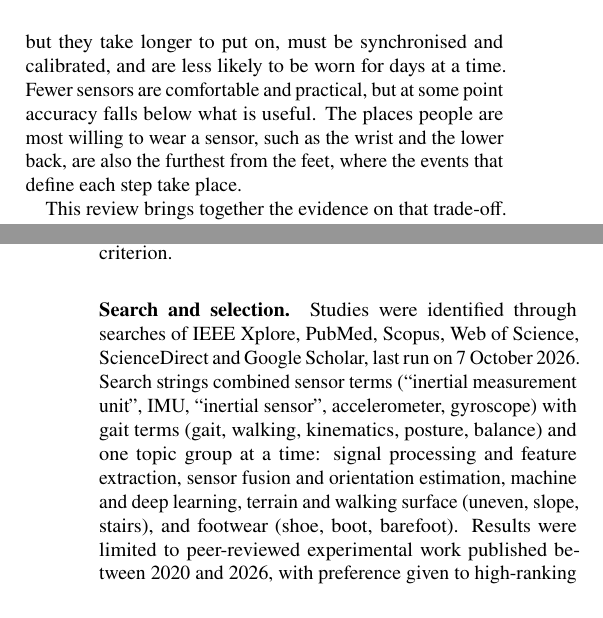
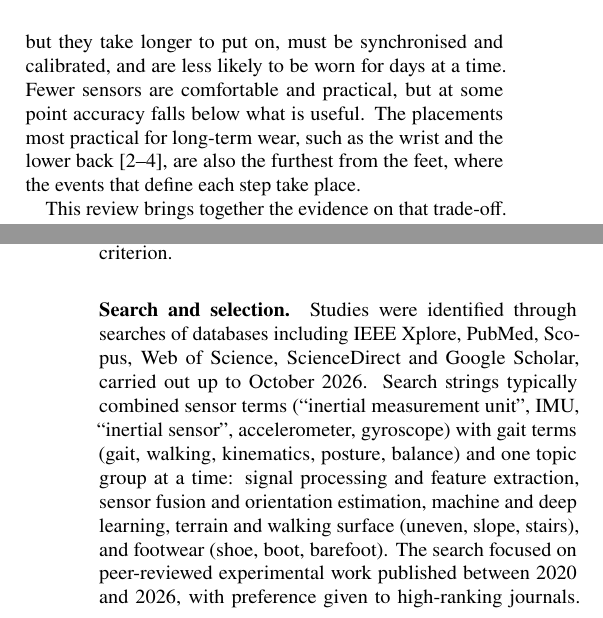
Before and after one commit to fikrynuhuman183/fyp_lit_review, a LaTeX document (main.tex): two parts of the columns of pages 1 and 2 of 15, joined at a grey line, cut so that both start at the same text. Compiled offline with pdfLaTeX.

Commit message:
Soften search description, crop Figure 5, restore long-term-wear wording
- Section 1.2: describe the search in approximate terms
- Figure 5: remove the in-image reference line; the caption carries the
  citation and notes single-location models
- Introduction: "most practical for long-term wear" with citations, in
  place of the unsupported "most willing to wear"

Co-Authored-By: Claude Fable 5.2 <noreply@anthropic.com>

```diff
--- a/main.tex
+++ b/main.tex
@@ -90,7 +90,7 @@ for Walking Gait Analysis: A Literature Review\par}
 
 Walking is one of the most informative things a person does every day. Small changes in how someone walks, such as slower steps, shorter strides, or a wider or more variable base, can be early signs of neurological or joint disease, and tracking them over time can show whether a treatment is working. In practice, gait is usually measured in a short, supervised test in a clinic or laboratory. That test shows what a person can do on the day and under observation, which is not always what they do in daily life \citep{carcreff2020}.
 
-Wearable inertial measurement units (IMUs) make it possible to measure gait continuously outside the laboratory. An IMU is small and inexpensive, and records how the body segment it is attached to accelerates and rotates. The difficulty lies in deciding how many IMUs to use and where to place them. More sensors capture more of the body's movement, but they take longer to put on, must be synchronised and calibrated, and are less likely to be worn for days at a time. Fewer sensors are comfortable and practical, but at some point accuracy falls below what is useful. The places people are most willing to wear a sensor, such as the wrist and the lower back, are also the furthest from the feet, where the events that define each step take place.
+Wearable inertial measurement units (IMUs) make it possible to measure gait continuously outside the laboratory. An IMU is small and inexpensive, and records how the body segment it is attached to accelerates and rotates. The difficulty lies in deciding how many IMUs to use and where to place them. More sensors capture more of the body's movement, but they take longer to put on, must be synchronised and calibrated, and are less likely to be worn for days at a time. Fewer sensors are comfortable and practical, but at some point accuracy falls below what is useful. The placements most practical for long-term wear, such as the wrist and the lower back \citep{brand2022,kluge2024,rantalainen2020}, are also the furthest from the feet, where the events that define each step take place.
 
 This review brings together the evidence on that trade-off. It first describes what each body location can and cannot measure, then examines the algorithms that try to extract more information from fewer sensors, and finally considers the conditions under which configurations that work in the laboratory begin to fail: turning, slow or impaired walking, imperfect attachment, carried load, terrain and footwear. Throughout, the \emph{minimum configuration} is defined as the smallest set of IMUs, in number and placement, that achieves a stated accuracy for a specified gait output, population, setting and algorithm, while remaining practical for its intended use. The review asks:
 
@@ -119,7 +119,7 @@ Read as a whole, the literature shows several problems that recur across placeme
 
 The review covers body-worn IMUs during walking, including turns, stairs and transitions. Insole-based systems are mentioned only as reference or comparison devices, and upper-limb tasks are excluded. Military benchmark exercises, such as loaded marches, load-carriage time trials and agility runs, are included as an applied case. They combine in one standardised task the conditions that most challenge a small sensor set: external load, boots, gradients, long duration and non-cyclic manoeuvres. They therefore show whether configurations established in level walking still hold under demanding conditions (Sections~\ref{sec:placement-military}, \ref{sec:factors-military} and \ref{sec:disc-military}). Running is otherwise outside the scope; running and agility results are reported only where they form part of these military tasks \citep{fain2024a,fain2024b,papadakis2023,kessels2021}. Primary sources were organised by gait output, sensor placement, IMU count, algorithm, participant group, walking task, validation reference and reported accuracy metric. Instrumented insoles and pressure-only systems were treated as comparison devices rather than qualifying body-worn IMU configurations. For each result, the synthesis distinguishes measurement \emph{capability}---a configuration was shown to estimate an output---from a verified \emph{minimum}, where fewer sensors were directly compared under an explicit accuracy criterion.
 
-\paragraph{Search and selection.} Studies were identified through searches of IEEE Xplore, PubMed, Scopus, Web of Science, ScienceDirect and Google Scholar, last run on 7 October 2026. Search strings combined sensor terms (``inertial measurement unit'', IMU, ``inertial sensor'', accelerometer, gyroscope) with gait terms (gait, walking, kinematics, posture, balance) and one topic group at a time: signal processing and feature extraction, sensor fusion and orientation estimation, machine and deep learning, terrain and walking surface (uneven, slope, stairs), and footwear (shoe, boot, barefoot). Results were limited to peer-reviewed experimental work published between 2020 and 2026, with preference given to high-ranking journals. Roughly 80 papers were screened against the scope above, and 50 were retained. Six of these predate 2020 and were kept because no recent equivalent was found. One is a standard gait textbook, used for the definition of the gait cycle \citep{perry2010}. Two supply clinical reference values: the meaningful change in gait speed \citep{perera2006} and the step-width difference in cerebellar ataxia \citep{buckley2018}. The other three are the only reviewed studies of their kind: foot-derived labels training a torso model \citep{koroglu2018}, lumbar-IMU detection of sit-to-stand transitions \citep{pham2018}, and shank-based event detection in urban outdoor walking \citep{storm2016}.
+\paragraph{Search and selection.} Studies were identified through searches of databases including IEEE Xplore, PubMed, Scopus, Web of Science, ScienceDirect and Google Scholar, carried out up to October 2026. Search strings typically combined sensor terms (``inertial measurement unit'', IMU, ``inertial sensor'', accelerometer, gyroscope) with gait terms (gait, walking, kinematics, posture, balance) and one topic group at a time: signal processing and feature extraction, sensor fusion and orientation estimation, machine and deep learning, terrain and walking surface (uneven, slope, stairs), and footwear (shoe, boot, barefoot). The search focused on peer-reviewed experimental work published between 2020 and 2026, with preference given to high-ranking journals. Roughly 80 papers were considered against the scope above, and about 50 are cited in this review. Six of these predate 2020 and were kept because no recent equivalent was found. One is a standard gait textbook, used for the definition of the gait cycle \citep{perry2010}. Two supply clinical reference values: the meaningful change in gait speed \citep{perera2006} and the step-width difference in cerebellar ataxia \citep{buckley2018}. The other three are the only reviewed studies of their kind: foot-derived labels training a torso model \citep{koroglu2018}, lumbar-IMU detection of sit-to-stand transitions \citep{pham2018}, and shank-based event detection in urban outdoor walking \citep{storm2016}.
 
 Section~\ref{sec:background} introduces gait outputs, sensing errors and reference standards. Section~\ref{sec:placement} examines configurations by placement, Section~\ref{sec:algorithms} reviews algorithms, Section~\ref{sec:factors} considers movement complexity and real-world conditions, Section~\ref{sec:gaps} sets out the research gaps, Section~\ref{sec:discussion} synthesizes the implications for practice and experimental design, and Section~\ref{sec:conclusion} concludes the review.
 
```
Also changed, not shown: figures/fig5_foot_wrist_f1.pdf, figures/fig5_foot_wrist_f1.png, main.pdf, main.tex (2 more changed lines).
